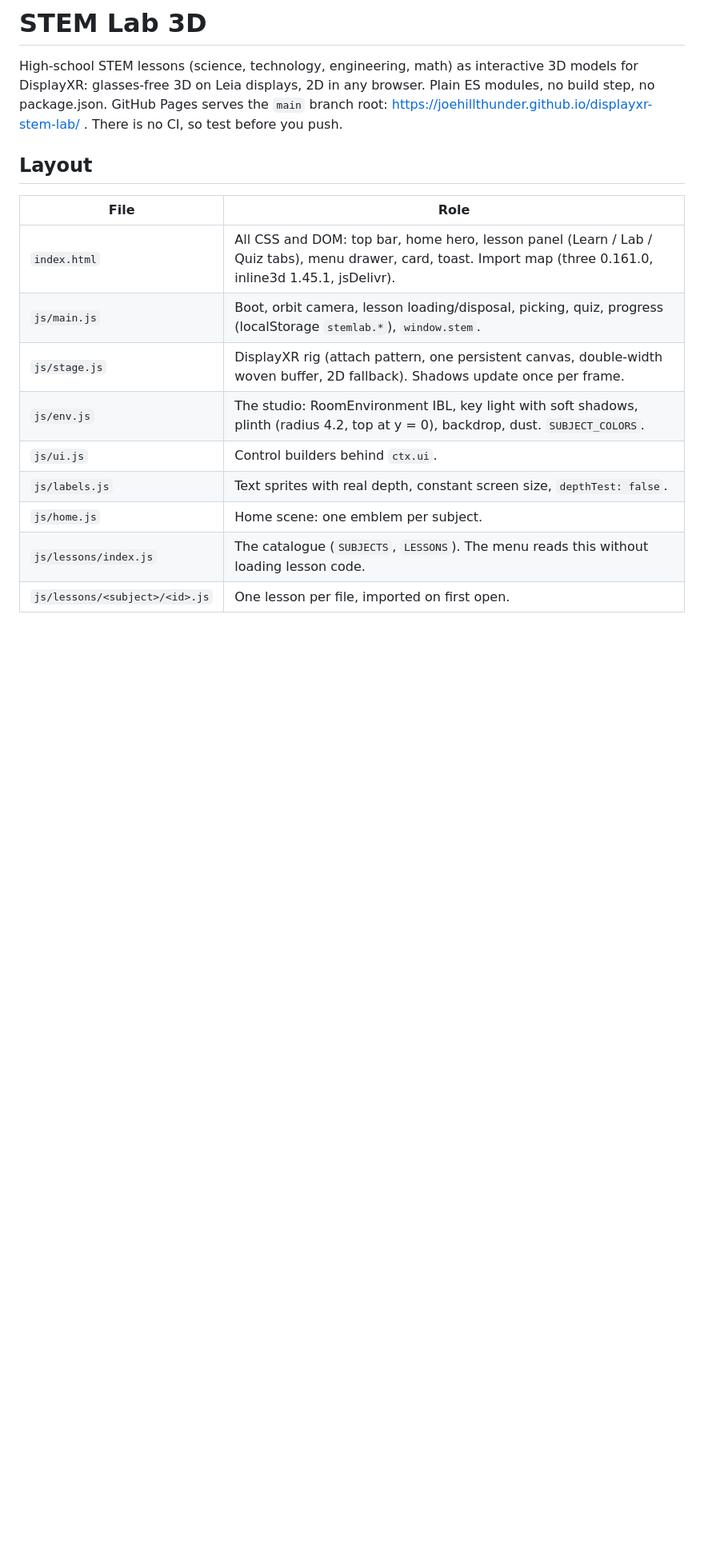
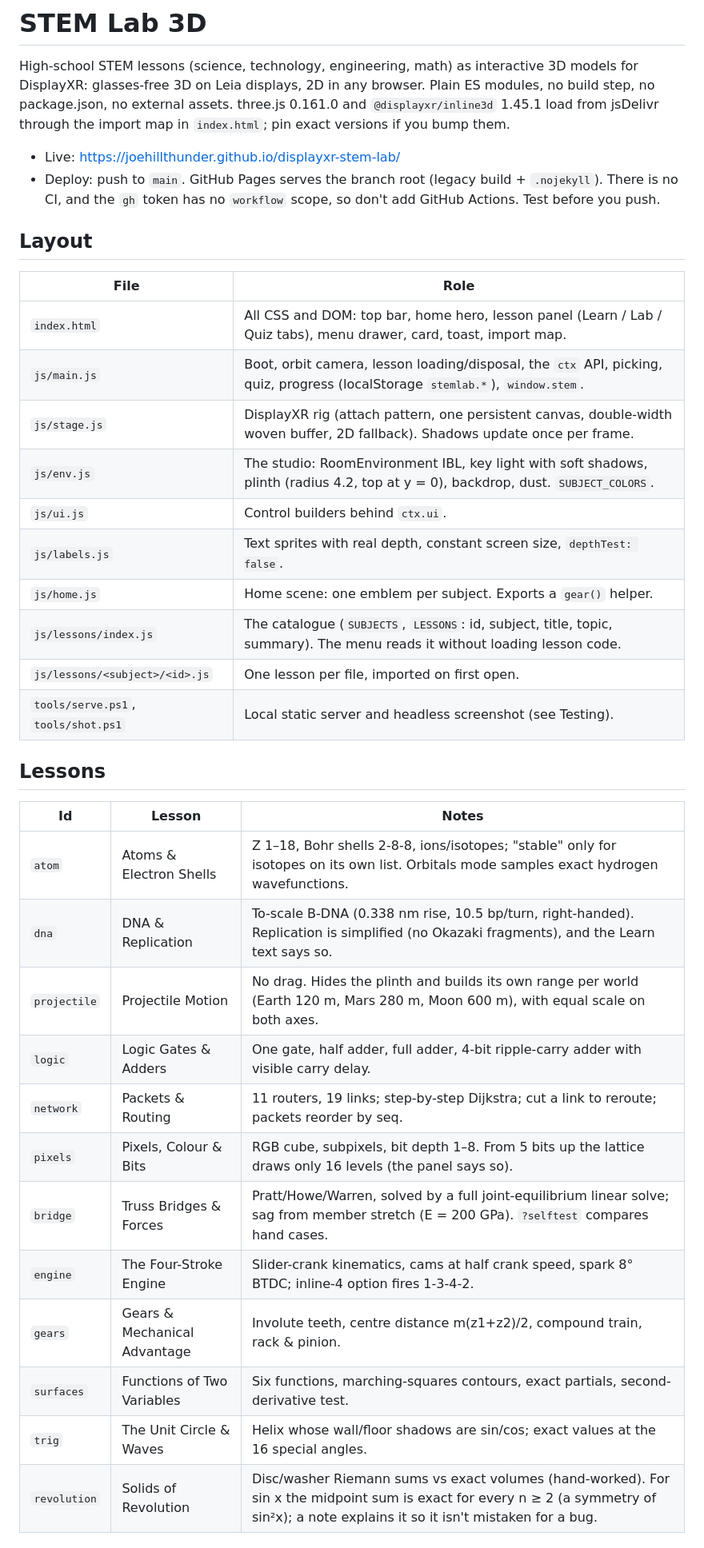
Before and after one commit to joehillthunder/displayxr-stem-lab, a Markdown page: CLAUDE.md, the part around one of its changes. Shown at 80% size. Rendered like a GitHub page; blank space fills up the shorter version.

```diff
--- a/CLAUDE.md
+++ b/CLAUDE.md
@@ -2,19 +2,42 @@
 
 High-school STEM lessons (science, technology, engineering, math) as interactive 3D models for
 DisplayXR: glasses-free 3D on Leia displays, 2D in any browser. Plain ES modules, no build step, no
-package.json. GitHub Pages serves the `main` branch root:
-https://joehillthunder.github.io/displayxr-stem-lab/ . There is no CI, so test before you push.
+package.json, no external assets. three.js 0.161.0 and `@displayxr/inline3d` 1.45.1 load from jsDelivr
+through the import map in `index.html`; pin exact versions if you bump them.
+
+- Live: https://joehillthunder.github.io/displayxr-stem-lab/
+- Deploy: push to `main`. GitHub Pages serves the branch root (legacy build + `.nojekyll`). There is no
+  CI, and the `gh` token has no `workflow` scope, so don't add GitHub Actions. Test before you push.
 
 ## Layout
 
 | File | Role |
 |---|---|
-| `index.html` | All CSS and DOM: top bar, home hero, lesson panel (Learn / Lab / Quiz tabs), menu drawer, card, toast. Import map (three 0.161.0, inline3d 1.45.1, jsDelivr). |
-| `js/main.js` | Boot, orbit camera, lesson loading/disposal, picking, quiz, progress (localStorage `stemlab.*`), `window.stem`. |
+| `index.html` | All CSS and DOM: top bar, home hero, lesson panel (Learn / Lab / Quiz tabs), menu drawer, card, toast, import map. |
+| `js/main.js` | Boot, orbit camera, lesson loading/disposal, the `ctx` API, picking, quiz, progress (localStorage `stemlab.*`), `window.stem`. |
 | `js/stage.js` | DisplayXR rig (attach pattern, one persistent canvas, double-width woven buffer, 2D fallback). Shadows update once per frame. |
 | `js/env.js` | The studio: RoomEnvironment IBL, key light with soft shadows, plinth (radius 4.2, top at y = 0), backdrop, dust. `SUBJECT_COLORS`. |
 | `js/ui.js` | Control builders behind `ctx.ui`. |
 | `js/labels.js` | Text sprites with real depth, constant screen size, `depthTest: false`. |
-| `js/home.js` | Home scene: one emblem per subject. |
-| `js/lessons/index.js` | The catalogue (`SUBJECTS`, `LESSONS`). The menu reads this without loading lesson code. |
+| `js/home.js` | Home scene: one emblem per subject. Exports a `gear()` helper. |
+| `js/lessons/index.js` | The catalogue (`SUBJECTS`, `LESSONS`: id, subject, title, topic, summary). The menu reads it without loading lesson code. |
 | `js/lessons/<subject>/<id>.js` | One lesson per file, imported on first open. |
+| `tools/serve.ps1`, `tools/shot.ps1` | Local static server and headless screenshot (see Testing). |
+
+## Lessons
+
+| Id | Lesson | Notes |
+|---|---|---|
+| `atom` | Atoms & Electron Shells | Z 1–18, Bohr shells 2-8-8, ions/isotopes; "stable" only for isotopes on its own list. Orbitals mode samples exact hydrogen wavefunctions. |
+| `dna` | DNA & Replication | To-scale B-DNA (0.338 nm rise, 10.5 bp/turn, right-handed). Replication is simplified (no Okazaki fragments), and the Learn text says so. |
+| `projectile` | Projectile Motion | No drag. Hides the plinth and builds its own range per world (Earth 120 m, Mars 280 m, Moon 600 m), with equal scale on both axes. |
+| `logic` | Logic Gates & Adders | One gate, half adder, full adder, 4-bit ripple-carry adder with visible carry delay. |
+| `network` | Packets & Routing | 11 routers, 19 links; step-by-step Dijkstra; cut a link to reroute; packets reorder by seq. |
+| `pixels` | Pixels, Colour & Bits | RGB cube, subpixels, bit depth 1–8. From 5 bits up the lattice draws only 16 levels (the panel says so). |
+| `bridge` | Truss Bridges & Forces | Pratt/Howe/Warren, solved by a full joint-equilibrium linear solve; sag from member stretch (E = 200 GPa). `?selftest` compares hand cases. |
+| `engine` | The Four-Stroke Engine | Slider-crank kinematics, cams at half crank speed, spark 8° BTDC; inline-4 option fires 1-3-4-2. |
+| `gears` | Gears & Mechanical Advantage | Involute teeth, centre distance m(z1+z2)/2, compound train, rack & pinion. |
+| `surfaces` | Functions of Two Variables | Six functions, marching-squares contours, exact partials, second-derivative test. |
+| `trig` | The Unit Circle & Waves | Helix whose wall/floor shadows are sin/cos; exact values at the 16 special angles. |
+| `revolution` | Solids of Revolution | Disc/washer Riemann sums vs exact volumes (hand-worked). For sin x the midpoint sum is exact for every n ≥ 2 (a symmetry of sin²x); a note explains it so it isn't mistaken for a bug. |
+
```
Also changed, not shown: other parts of CLAUDE.md (+74 -22 lines).
